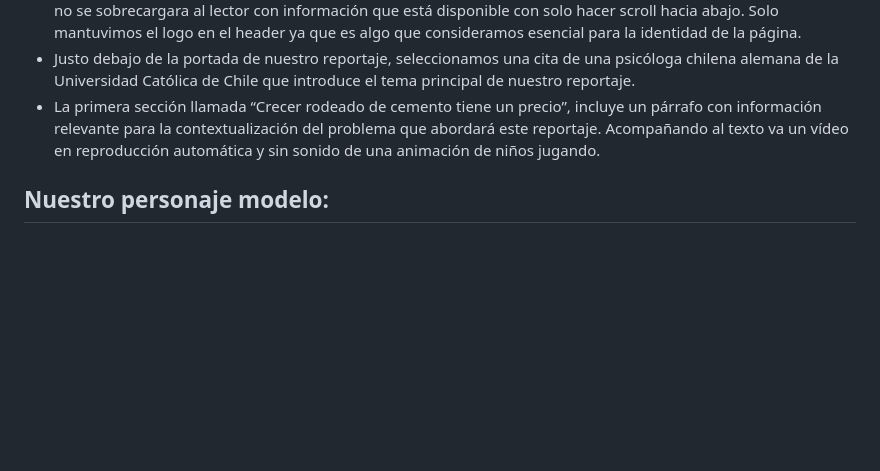
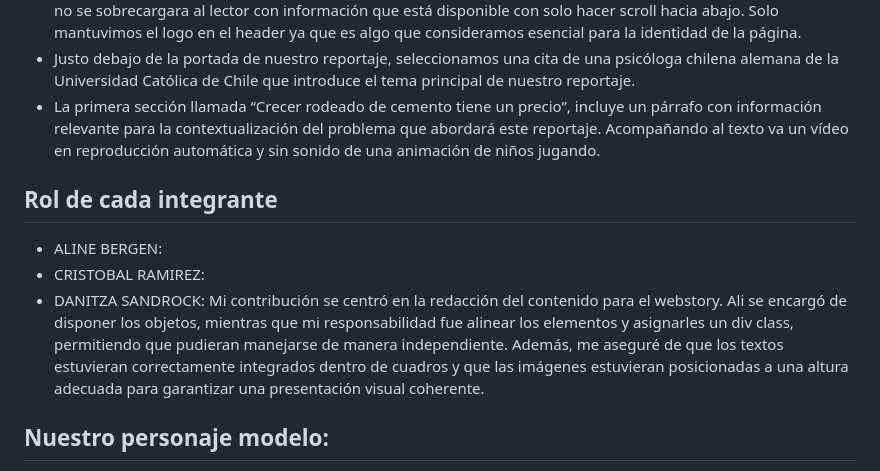
Before and after one commit to nani0609/proyecto-verde, a Markdown page: Entrega_05/readme.md, the part around the change. Rendered like a GitHub page; blank space fills up the shorter version.

```diff
--- a/Entrega_05/readme.md
+++ b/Entrega_05/readme.md
@@ -7,6 +7,10 @@ A la hora de empezar a desarrollar la narrativa descartamos muchas de las ideas
 - Gracias al feedback que extrajimos de las presentaciones de nuestros compañeros, decidimos también eliminar muchos de los elementos que teniamos para el header (las diferentes secciones de nuestro trabajo), para que así no se sobrecargara al lector con información que está disponible con solo hacer scroll hacia abajo. Solo mantuvimos el logo en el header ya que es algo que consideramos esencial para la identidad de la página.
 - Justo debajo de la portada de nuestro reportaje, seleccionamos una cita de una psicóloga chilena alemana de la Universidad Católica de Chile que introduce el tema principal de nuestro reportaje.
 - La primera sección llamada “Crecer rodeado de cemento tiene un precio”, incluye un párrafo con información relevante para la contextualización del problema que abordará este reportaje. Acompañando al texto va un vídeo en reproducción automática y sin sonido de una animación de niños jugando.
+## Rol de cada integrante
+- ALINE BERGEN:
+- CRISTOBAL RAMIREZ:
+- DANITZA SANDROCK: Mi contribución se centró en la redacción del contenido para el webstory. Ali se encargó de disponer los objetos, mientras que mi responsabilidad fue alinear los elementos y asignarles un div class, permitiendo que pudieran manejarse de manera independiente. Además, me aseguré de que los textos estuvieran correctamente integrados dentro de cuadros y que las imágenes estuvieran posicionadas a una altura adecuada para garantizar una presentación visual coherente.
 ## Nuestro personaje modelo:
 - Para la siguiente sección ¿Dónde está lo verde?, a través de párrafos introducimos la historia de Benjamín que vive dentro de la comuna de Puente Alto. Elegimos esta comuna ya que es la que mayor cantidad de niños tiene en el país, tiene muchas plazas en mal estado y además su índice de área verde por persona no llega al estándar establecido por el Consejo Nacional de Desarrollo Urbano (CNDU). Contar la historia desde la perspectiva de Benjamín nos permite relatar la realidad de muchos niños como él, puesto que Benjamín es un modelo generalizado del niño promedio de Puente Alto.
 ## Gráficos:
```
